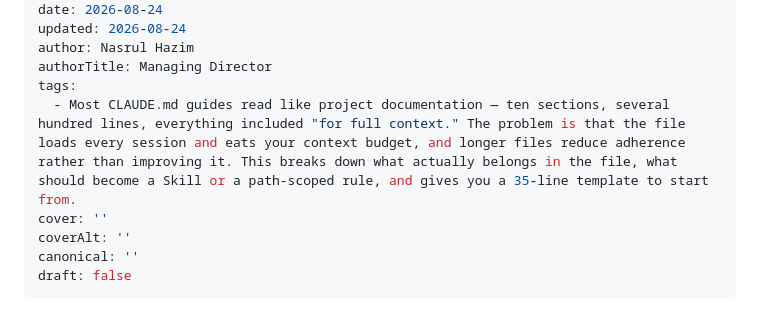
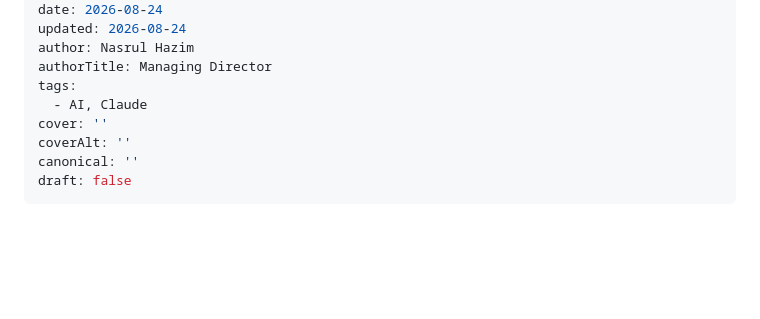
Before and after one commit to developers-hub-my/website, a Markdown page: content/blog/universal-ai-coding-agent-formula.md, the part around the change. GitHub-like rendering; blank space fills up the shorter version.

Commit message:
content(blog): update "universal-ai-coding-agent-formula"

```diff
--- a/content/blog/universal-ai-coding-agent-formula.md
+++ b/content/blog/universal-ai-coding-agent-formula.md
@@ -6,7 +6,7 @@ updated: 2026-08-24
 author: Nasrul Hazim
 authorTitle: Managing Director
 tags:
-  - Most CLAUDE.md guides read like project documentation — ten sections, several hundred lines, everything included "for full context." The problem is that the file loads every session and eats your context budget, and longer files reduce adherence rather than improving it. This breaks down what actually belongs in the file, what should become a Skill or a path-scoped rule, and gives you a 35-line template to start from.
+  - AI, Claude
 cover: ''
 coverAlt: ''
 canonical: ''
```
